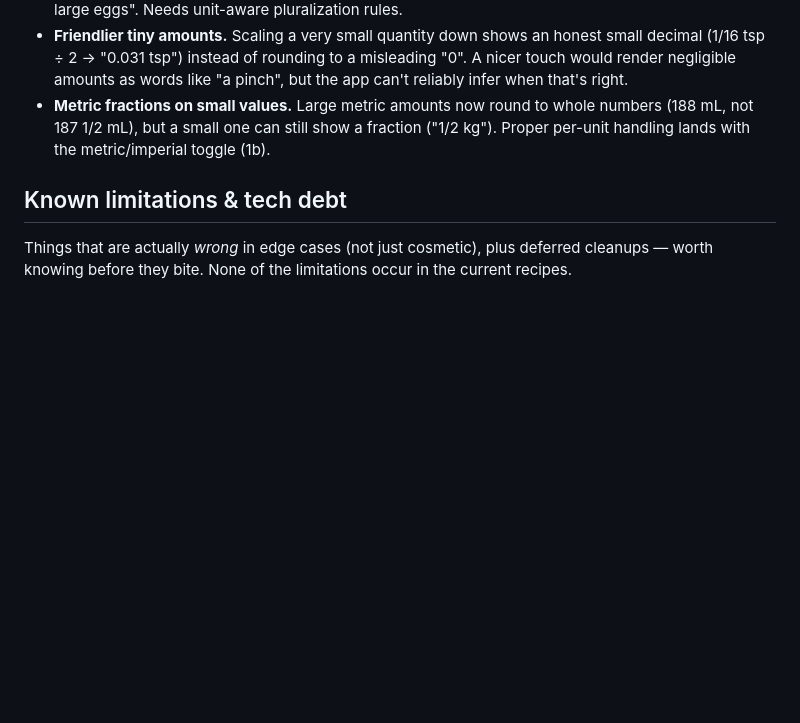
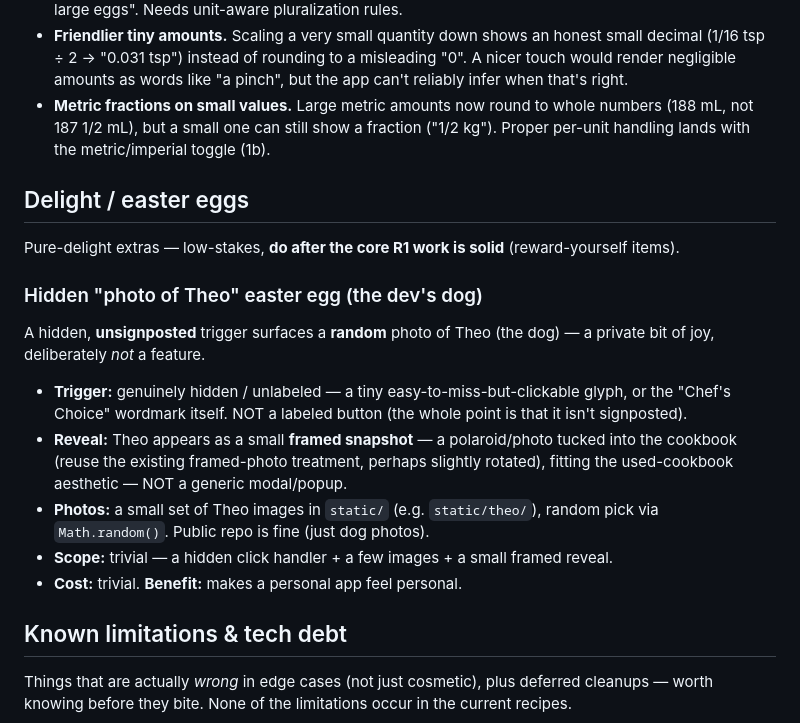
Before and after one commit to abh5227/recipe-app2, a Markdown page: ROADMAP.md, the part around one of its changes. Rendered like a GitHub page; blank space fills up the shorter version.

```diff
--- a/ROADMAP.md
+++ b/ROADMAP.md
@@ -767,6 +807,26 @@ value reads.
   numbers (188 mL, not 187 1/2 mL), but a small one can still show a fraction ("1/2 kg"). Proper
   per-unit handling lands with the metric/imperial toggle (1b).
 
+## Delight / easter eggs
+
+Pure-delight extras — low-stakes, **do after the core R1 work is solid** (reward-yourself items).
+
+### Hidden "photo of Theo" easter egg (the dev's dog)
+
+A hidden, **unsignposted** trigger surfaces a **random** photo of Theo (the dog) — a private bit of
+joy, deliberately *not* a feature.
+
+- **Trigger:** genuinely hidden / unlabeled — a tiny easy-to-miss-but-clickable glyph, or the
+  "Chef's Choice" wordmark itself. NOT a labeled button (the whole point is that it isn't
+  signposted).
+- **Reveal:** Theo appears as a small **framed snapshot** — a polaroid/photo tucked into the
+  cookbook (reuse the existing framed-photo treatment, perhaps slightly rotated), fitting the
+  used-cookbook aesthetic — NOT a generic modal/popup.
+- **Photos:** a small set of Theo images in `static/` (e.g. `static/theo/`), random pick via
+  `Math.random()`. Public repo is fine (just dog photos).
+- **Scope:** trivial — a hidden click handler + a few images + a small framed reveal.
+- **Cost:** trivial. **Benefit:** makes a personal app feel personal.
+
 ## Known limitations & tech debt
 
 Things that are actually *wrong* in edge cases (not just cosmetic), plus deferred cleanups —
```
Also changed, not shown: other parts of ROADMAP.md (+51 -0 lines).
